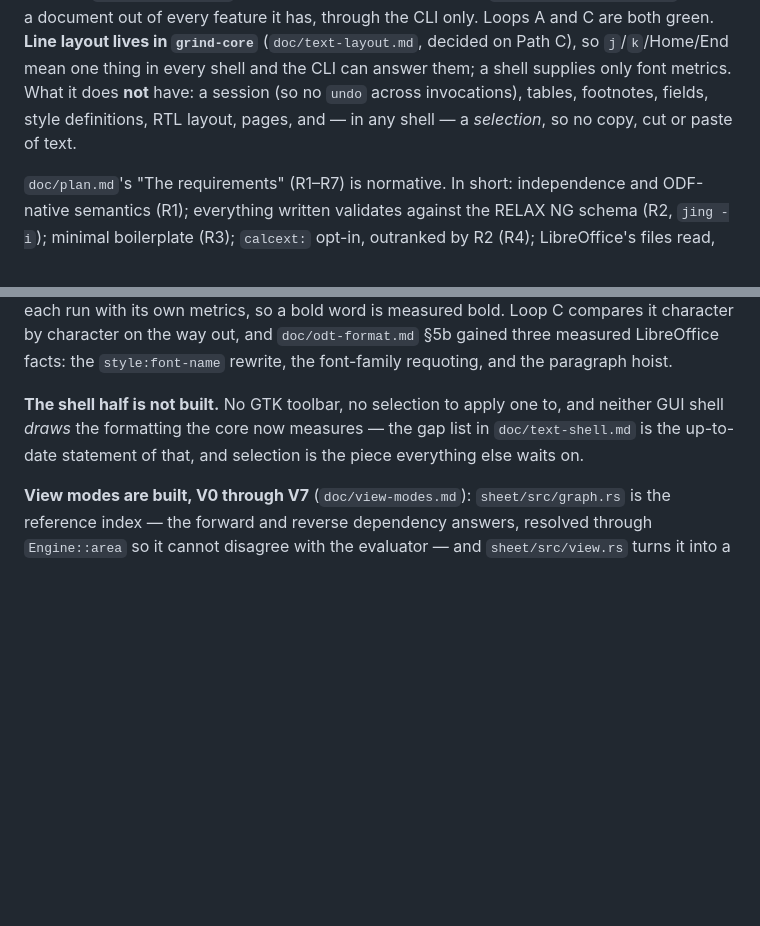
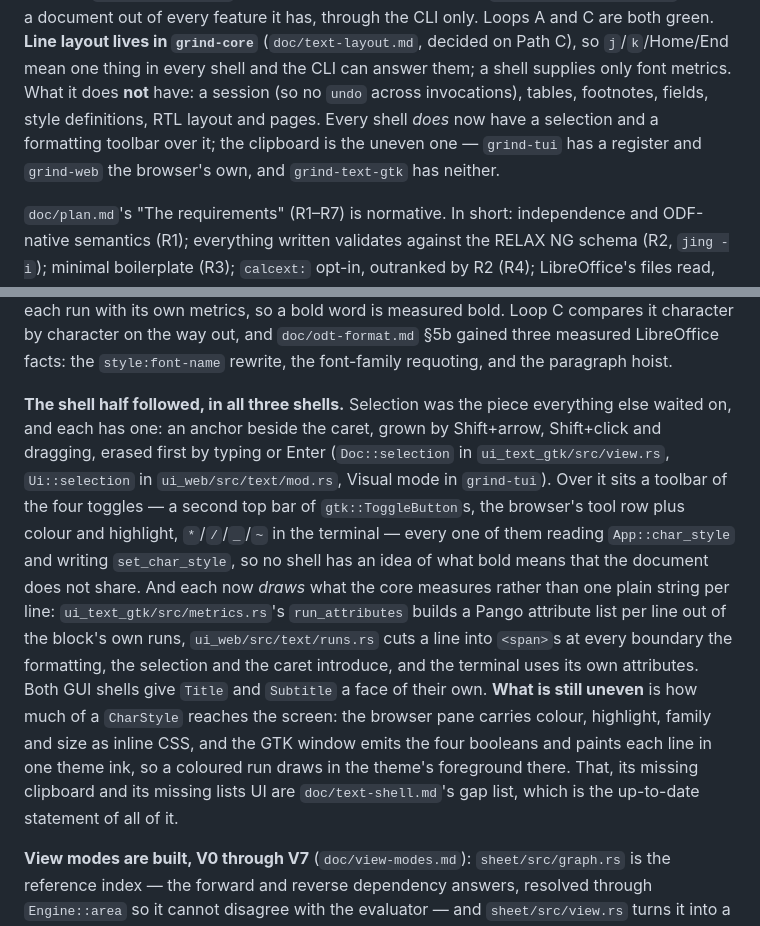
Before and after one commit to fwilhe2/grind, a Markdown page: CLAUDE.md, 2 parts joined by grey strips. Rendered like a GitHub page; blank space fills up the shorter version.

```diff
--- a/CLAUDE.md
+++ b/CLAUDE.md
@@ -27,8 +27,10 @@ shells are deliberately *minimal*; `doc/text-shell.md` lists what they do and do
 Loops A and C are both green. **Line layout lives in `grind-core`** (`doc/text-layout.md`,
 decided on Path C), so `j`/`k`/Home/End mean one thing in every shell and the CLI can answer
 them; a shell supplies only font metrics. What it does **not** have: a session (so no `undo`
-across invocations), tables, footnotes, fields, style definitions, RTL layout, pages, and — in
-any shell — a *selection*, so no copy, cut or paste of text.
+across invocations), tables, footnotes, fields, style definitions, RTL layout and pages. Every
+shell *does* now have a selection and a formatting toolbar over it; the clipboard is the uneven
+one — `grind-tui` has a register and `grind-web` the browser's own, and `grind-text-gtk` has
+neither.
 
 `doc/plan.md`'s "The requirements" (R1–R7) is normative. In short: independence and
 ODF-native semantics (R1); everything written validates against the RELAX NG schema (R2,
@@ -508,9 +510,23 @@ character by character on the way out, and `doc/odt-format.md` §5b gained three
 LibreOffice facts: the `style:font-name` rewrite, the font-family requoting, and the paragraph
 hoist.
 
-**The shell half is not built.** No GTK toolbar, no selection to apply one to, and neither GUI
-shell *draws* the formatting the core now measures — the gap list in `doc/text-shell.md` is the
-up-to-date statement of that, and selection is the piece everything else waits on.
+**The shell half followed, in all three shells.** Selection was the piece everything else waited
+on, and each has one: an anchor beside the caret, grown by Shift+arrow, Shift+click and dragging,
+erased first by typing or Enter (`Doc::selection` in `ui_text_gtk/src/view.rs`, `Ui::selection` in
+`ui_web/src/text/mod.rs`, Visual mode in `grind-tui`). Over it sits a toolbar of the four toggles
+— a second top bar of `gtk::ToggleButton`s, the browser's tool row plus colour and highlight,
+`*`/`/`/`_`/`~` in the terminal — every one of them reading `App::char_style` and writing
+`set_char_style`, so no shell has an idea of what bold means that the document does not share. And
+each now *draws* what the core measures rather than one plain string per line:
+`ui_text_gtk/src/metrics.rs`'s `run_attributes` builds a Pango attribute list per line out of the
+block's own runs, `ui_web/src/text/runs.rs` cuts a line into `<span>`s at every boundary the
+formatting, the selection and the caret introduce, and the terminal uses its own attributes. Both
+GUI shells give `Title` and `Subtitle` a face of their own. **What is still uneven** is how much
+of a `CharStyle` reaches the screen: the browser pane carries colour, highlight, family and size
+as inline CSS, and the GTK window emits the four booleans and paints each line in one theme ink,
+so a coloured run draws in the theme's foreground there. That, its missing clipboard and its
+missing lists UI are `doc/text-shell.md`'s gap list, which is the up-to-date statement of all of
+it.
 
 **View modes are built, V0 through V7** (`doc/view-modes.md`): `sheet/src/graph.rs` is the
 reference index — the forward and reverse dependency answers, resolved through `Engine::area` so
```
Also changed, not shown: doc/text-shell.md (+50 -28 lines).
